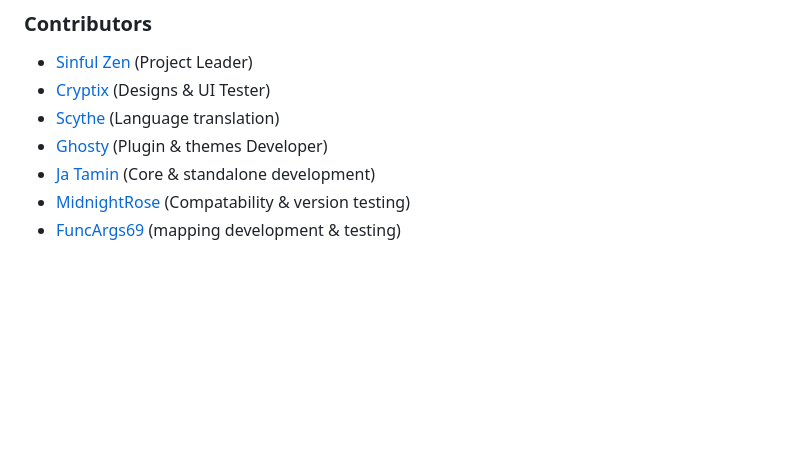
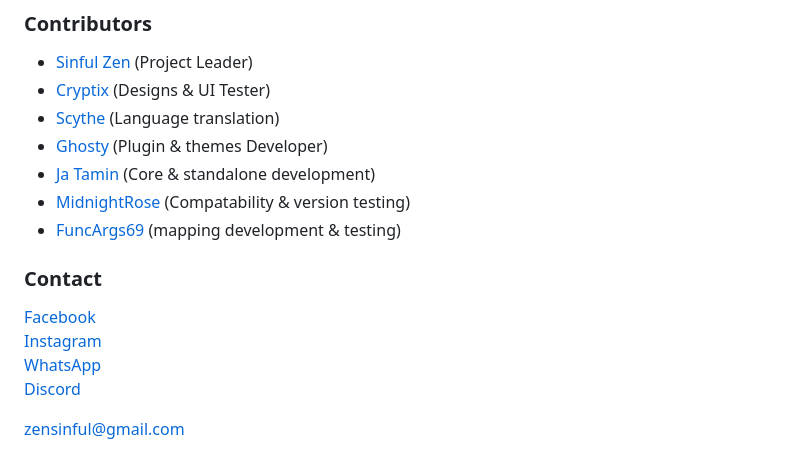
Before and after one commit to SinfulZen/SnapThunder, a Markdown page: README.md, the part around the change. Rendered like a GitHub page; blank space fills up the shorter version.

Commit message:
ReadMe Update
Description updated.

```diff
--- a/README.md
+++ b/README.md
@@ -175,3 +175,11 @@ Once We get more questions asked, We'll put them here with answers!
  - [Ja Tamin](https://github.com/SinfulZen/SnapThunder) (Core & standalone development)
  - [MidnightRose](https://github.com/SinfulZen/SnapThunder) (Compatability & version testing)
  - [FuncArgs69](https://github.com/SinfulZen/SnapThunder) (mapping development & testing)
+
+### Contact
+[Facebook](https://facebook.com/sinful.zen)
+[Instagram](https://instagram.com/zen.sinful)
+[WhatsApp](https://wa.me/07551349188)
+[Discord](https://discord.com/users/785812234667556877)
+
+[zensinful@gmail.com](https://gmail.com)
```
